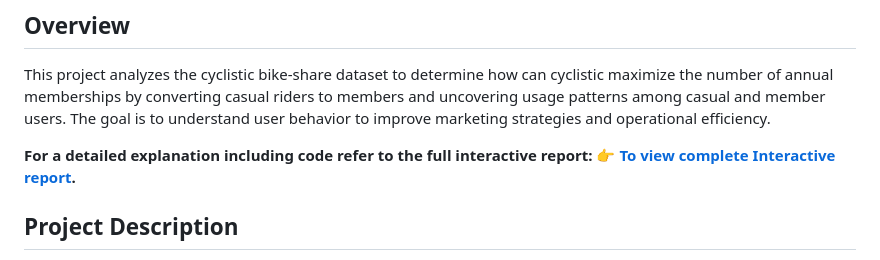
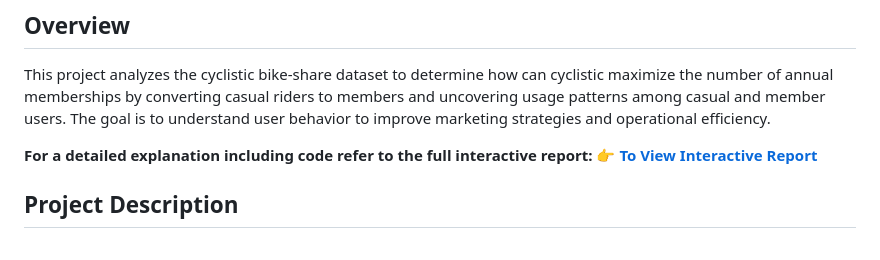
Before and after one commit to Imraniz733/Optimizing_Bike_Usage_Trends_for_Targeted_Marketing_and_Revenue_Growth, a Markdown page: README.md, the part around the change. GitHub-like rendering.

```diff
--- a/README.md
+++ b/README.md
@@ -3,7 +3,7 @@
 ## Overview
 This project analyzes the cyclistic bike-share dataset to determine how can cyclistic maximize the number of annual memberships  by converting casual riders to members and uncovering usage patterns among casual and member users. The goal is to understand user behavior to improve marketing strategies and operational efficiency.
 
-**For a detailed explanation including code refer to the full interactive report: 👉 [ To view complete Interactive report](Cyclistic-Bikeshare-Analysis.pdf).**
+**For a detailed explanation including code refer to the full interactive report: 👉[ To View Interactive Report](Cyclistic-Bikeshare-Analysis.pdf)**
 
 ## Project Description
 Cyclistic is a bike-sharing program in Chicago that features more than 5,800 bicycles and 600 docking stations. This analysis focuses on understanding how casual riders and annual members use Cyclistic bikes differently. The insights derived from this project will help Cyclistic's marketing team design targeted campaigns to convert casual riders into annual members.
```
